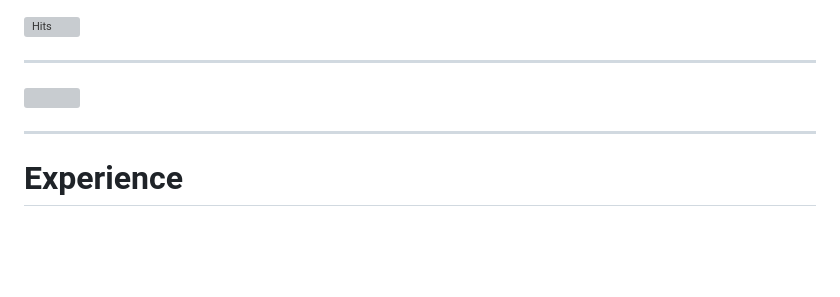
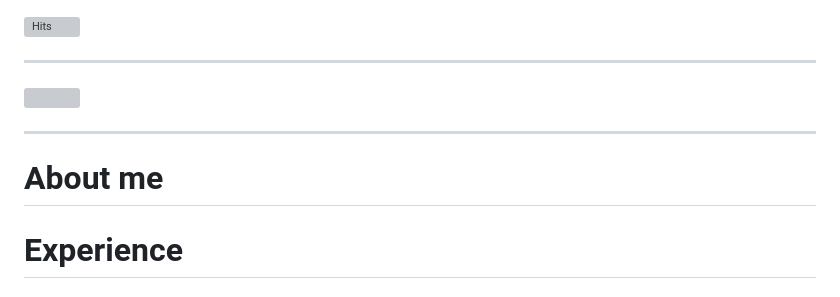
Before and after one commit to anhelina-lunova/anhelina-lunova, a Markdown page: README.md, the part around one of its changes. GitHub-like rendering; blank space fills up the shorter version; grey boxes are pictures that could not be loaded.

```diff
--- a/README.md
+++ b/README.md
@@ -6,6 +6,9 @@
 ![](https://github-profile-trophy.vercel.app/?username=anhelina-lunova&theme=onedark&no-bg=true)
 
 ---
+# About me
+
+
 # Experience
 
 ### MQA Projects
```
Also changed, not shown: other parts of README.md (+8 -8 lines).
